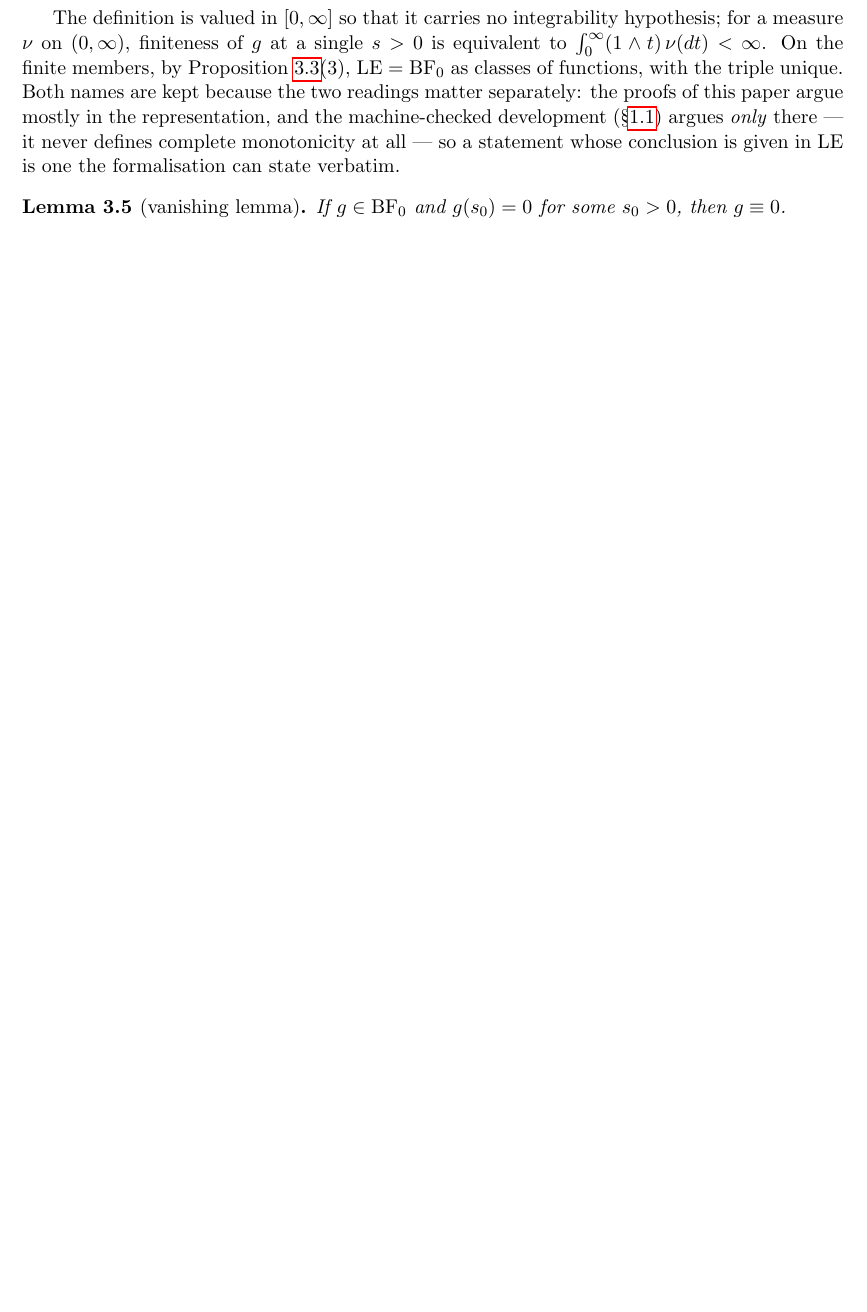
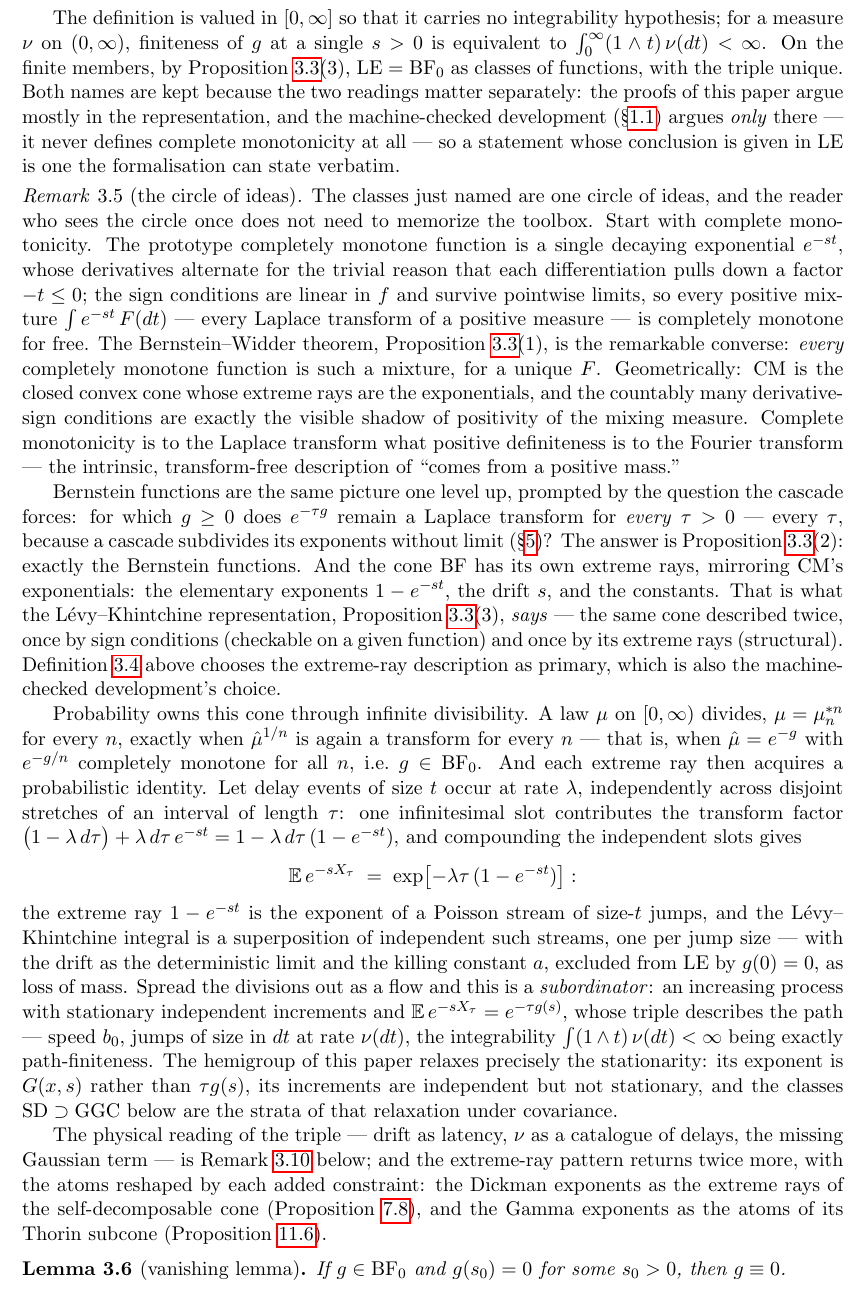
Before and after one commit to danielfagerstrom/hemigroup-causal-scale-space-kernels, a LaTeX paper (paper/main.tex, which reads paper/03-preliminaries.tex): part of page 12 of 65 before the commit and part of page 12 of 66 after it, cut so that both start at the same text, the shorter picture padded with empty space. Compiled offline with pdfLaTeX.

Commit message:
§3: the circle of ideas, told once after the Lévy exponent
The delay dictionary carried the physical reading of the triple but not
the story that makes the toolbox one picture rather than four theorems:
CM as the cone on the exponentials with the sign conditions its visible
shadow (and the Fourier/Bochner analogy); BF as the exponents that stay
transforms under every subdivision, its extreme rays being what
Lévy–Khintchine says; infinite divisibility as why probability owns the
cone, with the slot-by-slot compound-Poisson computation giving each
ray its identity; subordinators as the flow form, and the hemigroup as
the relaxation of their stationarity. Placed as rem:circle-of-ideas
right after def:levy-exponent, closing with hand-offs to the dictionary
and to the two returns of the extreme-ray pattern (Dickman rays, Thorin
atoms). No new citations: every fact is a toolbox clause already
page-anchored above.

Co-Authored-By: Claude Fable 5 <noreply@anthropic.com>
Claude-Session: https://claude.ai/code/session_01UerGJ4VdFFSy7bcNijtb4v

```diff
--- a/paper/03-preliminaries.tex
+++ b/paper/03-preliminaries.tex
@@ -127,6 +127,73 @@ of this paper argue mostly in the representation, and the machine-checked develo
 (\S\ref{sec:machine-checked}) argues \emph{only} there --- it never defines complete
 monotonicity at all --- so a statement whose conclusion is given in $\LE$ is one the
 formalisation can state verbatim.
+
+% Paper-side expository addition (no blueprint counterpart; reader's thread, the
+% companion piece to rem:delay-dictionary below): the toolbox's four clauses and the two
+% definitions above read as one picture rather than a list of theorems. No new
+% citations -- every fact invoked is a clause of prop:bernstein-toolbox, already
+% page-anchored above.
+\begin{remark}[the circle of ideas]\label{rem:circle-of-ideas}
+The classes just named are one circle of ideas, and the reader who sees the circle once
+does not need to memorize the toolbox. Start with complete monotonicity. The prototype
+completely monotone function is a single decaying exponential $e^{-st}$, whose
+derivatives alternate for the trivial reason that each differentiation pulls down a
+factor $-t \le 0$; the sign conditions are linear in $f$ and survive pointwise limits,
+so every positive mixture $\int e^{-st}\,F(dt)$ --- every Laplace transform of a
+positive measure --- is completely monotone for free. The Bernstein--Widder theorem,
+Proposition~\ref{prop:bernstein-toolbox}(1), is the remarkable converse: \emph{every}
+completely monotone function is such a mixture, for a unique $F$. Geometrically: $\CM$
+is the closed convex cone whose extreme rays are the exponentials, and the countably
+many derivative-sign conditions are exactly the visible shadow of positivity of the
+mixing measure. Complete monotonicity is to the Laplace transform what positive
+definiteness is to the Fourier transform --- the intrinsic, transform-free description
+of ``comes from a positive mass.''
+
+Bernstein functions are the same picture one level up, prompted by the question the
+cascade forces: for which $g \ge 0$ does $e^{-\tau g}$ remain a Laplace transform for
+\emph{every} $\tau > 0$ --- every $\tau$, because a cascade subdivides its exponents
+without limit (\S\ref{sec:cascade})? The answer is
+Proposition~\ref{prop:bernstein-toolbox}(2): exactly the Bernstein functions. And the
+cone $\BF$ has its own extreme rays, mirroring $\CM$'s exponentials: the elementary
+exponents $1 - e^{-st}$, the drift $s$, and the constants. That is what the
+Lévy--Khintchine representation, Proposition~\ref{prop:bernstein-toolbox}(3),
+\emph{says} --- the same cone described twice, once by sign conditions (checkable on a
+given function) and once by its extreme rays (structural). Definition~\ref{def:levy-exponent}
+above chooses the extreme-ray description as primary, which is also the machine-checked
+development's choice.
+
+Probability owns this cone through infinite divisibility. A law $\mu$ on $[0,\infty)$
+divides, $\mu = \mu_n^{*n}$ for every $n$, exactly when $\hat\mu^{1/n}$ is again a
+transform for every $n$ --- that is, when $\hat\mu = e^{-g}$ with $e^{-g/n}$ completely
+monotone for all $n$, i.e.\ $g \in \BFz$. And each extreme ray then acquires a
+probabilistic identity. Let delay events of size $t$ occur at rate $\lambda$,
+independently across disjoint stretches of an interval of length $\tau$: one
+infinitesimal slot contributes the transform factor
+$\bigl(1 - \lambda\,d\tau\bigr) + \lambda\,d\tau\,e^{-st}
+ = 1 - \lambda\,d\tau\,(1 - e^{-st})$,
+and compounding the independent slots gives
+\[
+  \Ex\, e^{-sX_\tau} \;=\; \exp\bigl[-\lambda\tau\,(1 - e^{-st})\bigr] :
+\]
+the extreme ray $1 - e^{-st}$ is the exponent of a Poisson stream of size-$t$ jumps,
+and the Lévy--Khintchine integral is a superposition of independent such streams, one
+per jump size --- with the drift as the deterministic limit and the killing constant
+$a$, excluded from $\LE$ by $g(0) = 0$, as loss of mass. Spread the divisions out as a
+flow and this is a \emph{subordinator}: an increasing process with stationary
+independent increments and $\Ex\,e^{-sX_\tau} = e^{-\tau g(s)}$, whose triple describes
+the path --- speed $b_0$, jumps of size in $dt$ at rate $\nu(dt)$, the integrability
+$\int (1 \wedge t)\,\nu(dt) < \infty$ being exactly path-finiteness. The hemigroup of
+this paper relaxes precisely the stationarity: its exponent is $G(x,s)$ rather than
+$\tau g(s)$, its increments are independent but not stationary, and the classes
+$\SDclass \supset \GGC$ below are the strata of that relaxation under covariance.
+
+The physical reading of the triple --- drift as latency, $\nu$ as a catalogue of
+delays, the missing Gaussian term --- is Remark~\ref{rem:delay-dictionary} below; and
+the extreme-ray pattern returns twice more, with the atoms reshaped by each added
+constraint: the Dickman exponents as the extreme rays of the self-decomposable cone
+(Proposition~\ref{prop:extreme-rays}), and the Gamma exponents as the atoms of its
+Thorin subcone (Proposition~\ref{prop:thorin-subclass}).
+\end{remark}
 
 % shared with blueprint lem:vanishing
 \begin{lemma}[vanishing lemma]\label{lem:vanishing}
```
